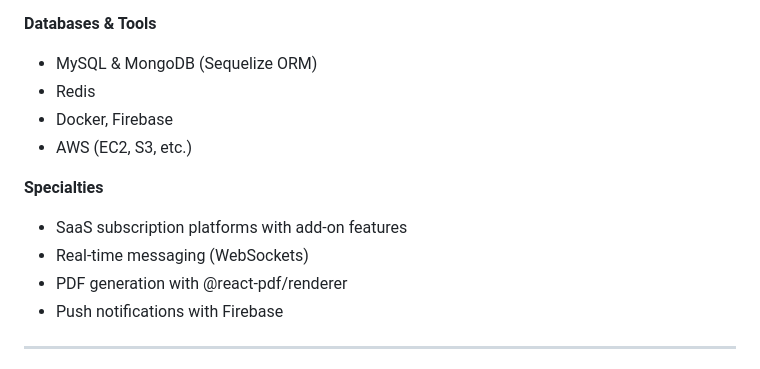
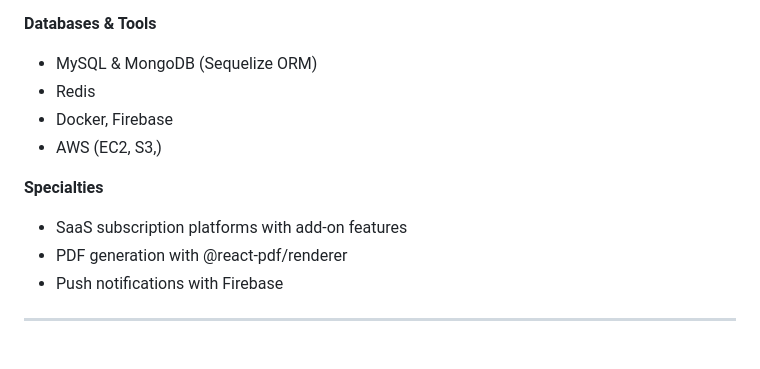
Before and after one commit to Pahalagedara/pahalagedara, a Markdown page: README.md, the part around the change. GitHub-like rendering.

```diff
--- a/README.md
+++ b/README.md
@@ -43,11 +43,10 @@ Currently leading projects with **microservices** and **SaaS** architectures.
 - MySQL & MongoDB (Sequelize ORM)
 - Redis
 - Docker, Firebase
-- AWS (EC2, S3, etc.)
+- AWS (EC2, S3,)
 
 **Specialties**
 - SaaS subscription platforms with add-on features
-- Real-time messaging (WebSockets)
 - PDF generation with @react-pdf/renderer
 - Push notifications with Firebase
 
```
